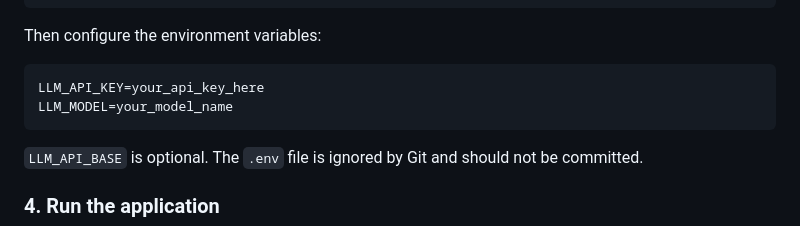
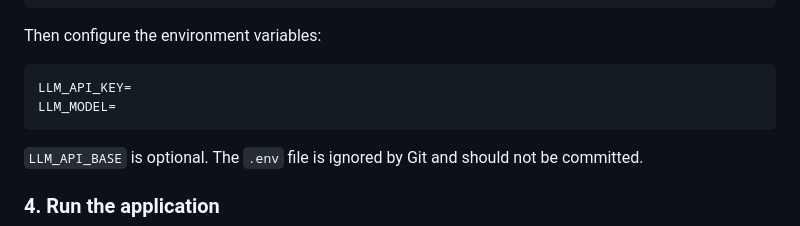
Before and after one commit to zoyayci/AI-Text-Processor, a Markdown page: README.md, the part around the change. Drawn GitHub-style.

Commit message:
Clear example values for environment variables
Removed example values for LLM_API_KEY and LLM_MODEL in README.

````diff
--- a/README.md
+++ b/README.md
@@ -85,8 +85,8 @@ Copy-Item .env.example .env
 
 Then configure the environment variables:
 ```env
-LLM_API_KEY=your_api_key_here
-LLM_MODEL=your_model_name
+LLM_API_KEY=
+LLM_MODEL=
 ```
 
 `LLM_API_BASE` is optional.
````
